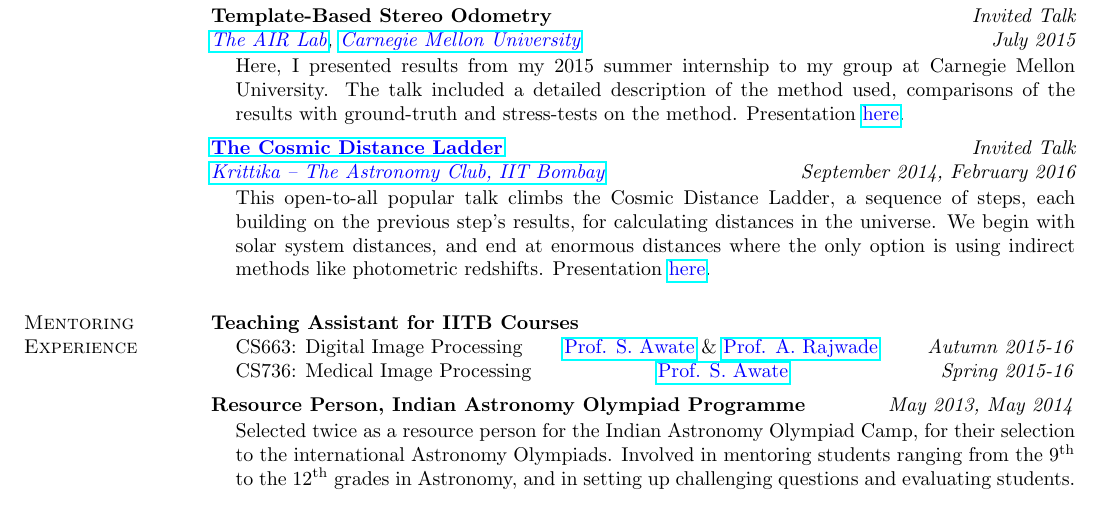
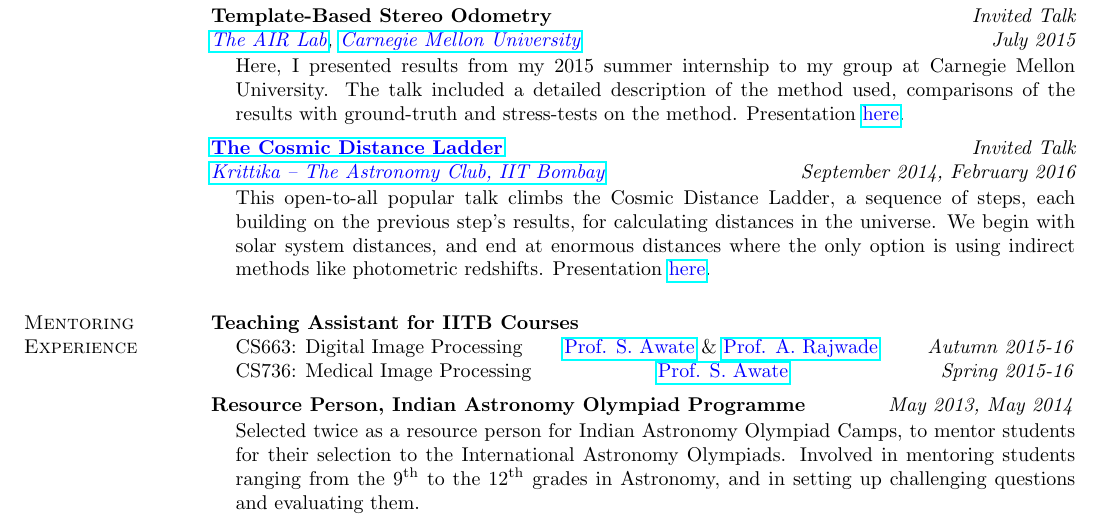
Before and after one commit to alankarkotwal/alankarkotwal.github.io, a LaTeX CV (resume/cv.tex): part of page 4 of 5, cut so that both start at the same text. Compiled offline with pdfLaTeX.

Commit message:
Update CV

```diff
--- a/resume/cv.tex
+++ b/resume/cv.tex
@@ -292,7 +292,7 @@ The IITB Mars Rover project is a student initiative at IIT Bombay to build a pro
 \textbf{Resource Person, Indian Astronomy Olympiad Programme} \hfill \textit{May 2013, May 2014} \\
 \vspace*{-.15in}
 \begin{list1}
-\item[] Selected twice as a resource person for the Indian Astronomy Olympiad Camp, for their selection to the international Astronomy Olympiads. Involved in mentoring students ranging from the $9^\text{th}$ to the $12^\text{th}$ grades in Astronomy, and in setting up challenging questions and evaluating students.
+\item[] Selected twice as a resource person for Indian Astronomy Olympiad Camps, to mentor students for their selection to the International Astronomy Olympiads. Involved in mentoring students ranging from the $9^\text{th}$ to the $12^\text{th}$ grades in Astronomy, and in setting up challenging questions and evaluating them.
 \end{list1}
 
 \vspace*{-0.1in}
```
Also changed, not shown: cv.pdf, resume/cv.pdf, 2 other files.
